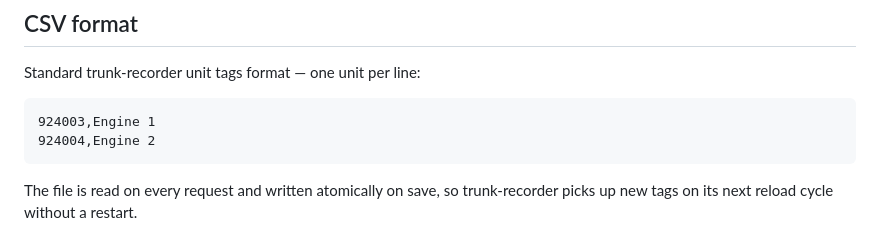
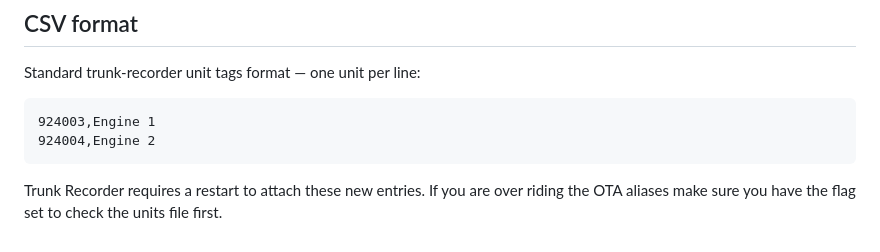
Before and after one commit to hoosierscanner/unit-tagger, a Markdown page: README.md, the part around the change. Drawn GitHub-style.

````diff
--- a/README.md
+++ b/README.md
@@ -123,4 +123,4 @@ Standard trunk-recorder unit tags format — one unit per line:
 924004,Engine 2
 ```
 
-The file is read on every request and written atomically on save, so trunk-recorder picks up new tags on its next reload cycle without a restart.
+Trunk Recorder requires a restart to attach these new entries. If you are over riding the OTA aliases make sure you have the flag set to check the units file first.
````
